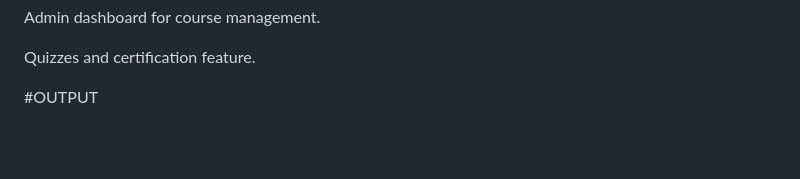
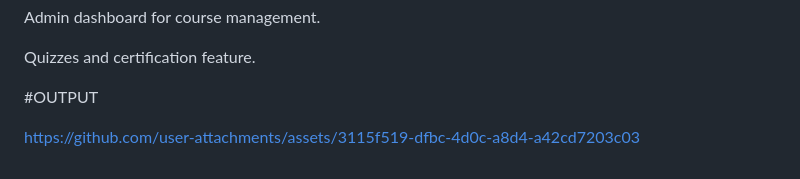
Before and after one commit to Afrinriswana12/E-LEARNING-PLATFORM-UI, a Markdown page: README.md, the part around the change. Drawn GitHub-style; blank space fills up the shorter version.

```diff
--- a/README.md
+++ b/README.md
@@ -88,3 +88,5 @@ Admin dashboard for course management.
 Quizzes and certification feature.
 
 #OUTPUT
+
+https://github.com/user-attachments/assets/3115f519-dfbc-4d0c-a8d4-a42cd7203c03
```
